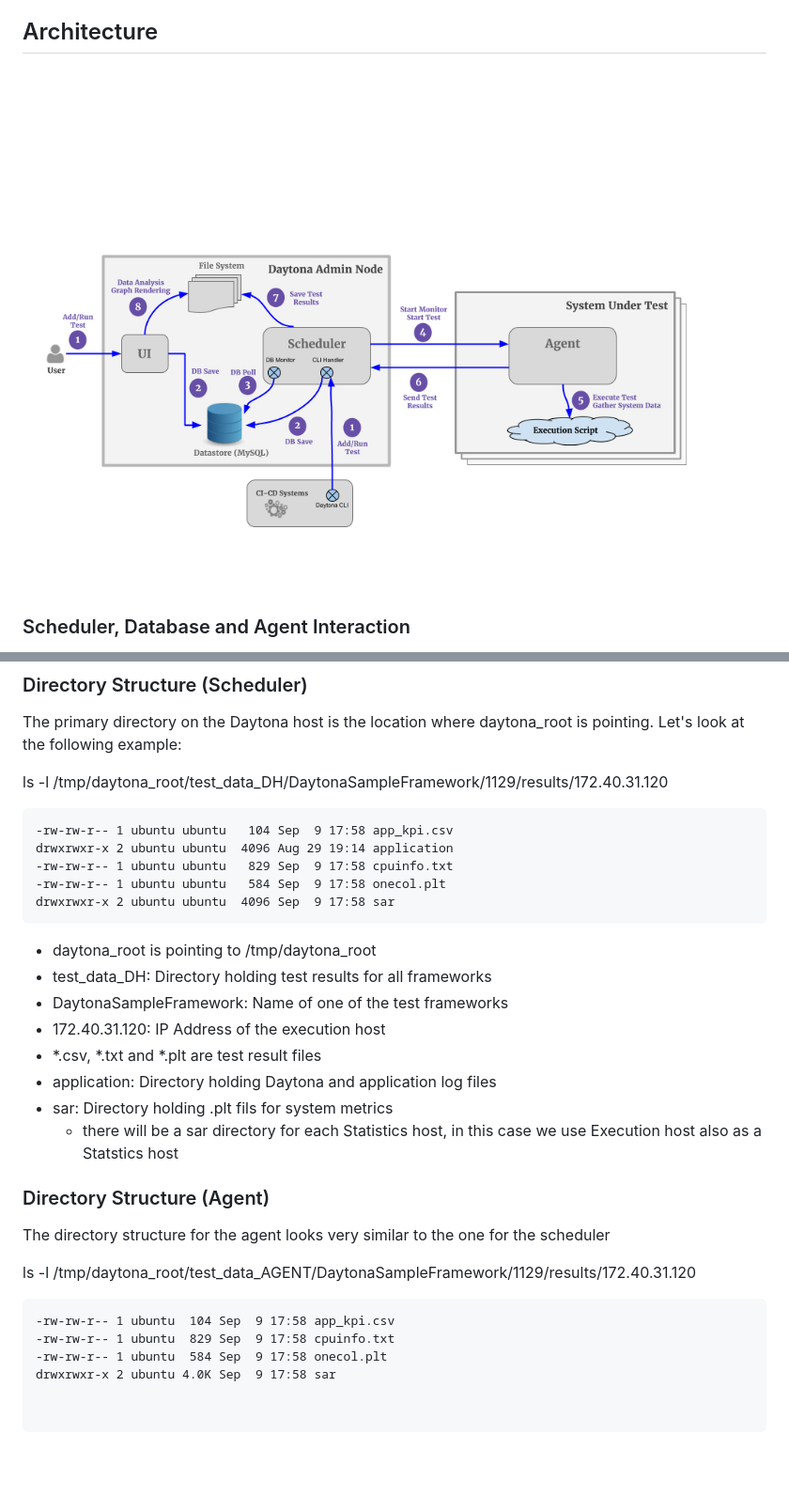
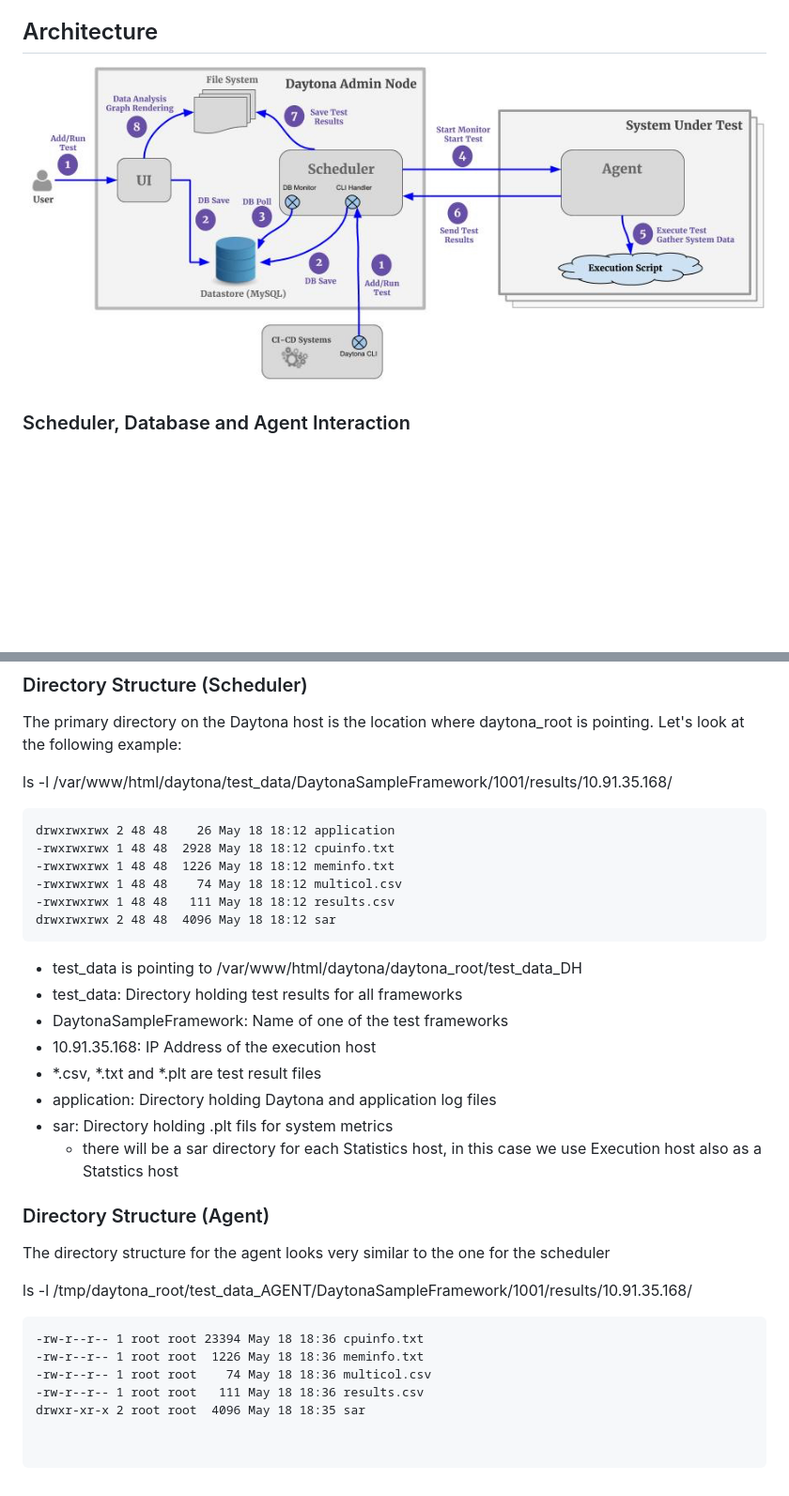
Before and after one commit to YahooArchive/daytona, a Markdown page: docs/Architecture.md, 2 parts joined by grey strips. Shown: that part at 94% size. Rendered like a GitHub page; pictures changed too: docs/img/BackendArch.jpg; blank space fills up the shorter version.

Commit message:
Documentation changes

````diff
--- a/docs/Architecture.md
+++ b/docs/Architecture.md
@@ -175,20 +175,20 @@ We have no mechanism in place to keep the test results private to the creator of
 ### Directory Structure (Scheduler)
 The primary directory on the Daytona host is the location where daytona_root is pointing. Let's look at the following example:
 
-ls -l /tmp/daytona_root/test_data_DH/DaytonaSampleFramework/1129/results/172.40.31.120
-
+ls -l /var/www/html/daytona/test_data/DaytonaSampleFramework/1001/results/10.91.35.168/
 ```
--rw-rw-r-- 1 ubuntu ubuntu   104 Sep  9 17:58 app_kpi.csv
-drwxrwxr-x 2 ubuntu ubuntu  4096 Aug 29 19:14 application
--rw-rw-r-- 1 ubuntu ubuntu   829 Sep  9 17:58 cpuinfo.txt
--rw-rw-r-- 1 ubuntu ubuntu   584 Sep  9 17:58 onecol.plt
-drwxrwxr-x 2 ubuntu ubuntu  4096 Sep  9 17:58 sar
+drwxrwxrwx 2 48 48    26 May 18 18:12 application
+-rwxrwxrwx 1 48 48  2928 May 18 18:12 cpuinfo.txt
+-rwxrwxrwx 1 48 48  1226 May 18 18:12 meminfo.txt
+-rwxrwxrwx 1 48 48    74 May 18 18:12 multicol.csv
+-rwxrwxrwx 1 48 48   111 May 18 18:12 results.csv
+drwxrwxrwx 2 48 48  4096 May 18 18:12 sar
 ```
 
-* daytona_root is pointing to /tmp/daytona_root
-* test_data_DH: Directory holding test results for all frameworks
+* test_data is pointing to /var/www/html/daytona/daytona_root/test_data_DH
+* test_data: Directory holding test results for all frameworks
 * DaytonaSampleFramework: Name of one of the test frameworks
-* 172.40.31.120: IP Address of the execution host
+* 10.91.35.168: IP Address of the execution host
 * *.csv, *.txt and *.plt are test result files
 * application: Directory holding Daytona and application log files
 * sar: Directory holding .plt fils for system metrics
@@ -198,10 +198,11 @@ drwxrwxr-x 2 ubuntu ubuntu  4096 Sep  9 17:58 sar
 
 The directory structure for the agent looks very similar to the one for the scheduler
 
-ls -l /tmp/daytona_root/test_data_AGENT/DaytonaSampleFramework/1129/results/172.40.31.120
+ls -l /tmp/daytona_root/test_data_AGENT/DaytonaSampleFramework/1001/results/10.91.35.168/
 
 ```
--rw-rw-r-- 1 ubuntu  104 Sep  9 17:58 app_kpi.csv
--rw-rw-r-- 1 ubuntu  829 Sep  9 17:58 cpuinfo.txt
--rw-rw-r-- 1 ubuntu  584 Sep  9 17:58 onecol.plt
-drwxrwxr-x 2 ubuntu 4.0K Sep  9 17:58 sar
+-rw-r--r-- 1 root root 23394 May 18 18:36 cpuinfo.txt
+-rw-r--r-- 1 root root  1226 May 18 18:36 meminfo.txt
+-rw-r--r-- 1 root root    74 May 18 18:36 multicol.csv
+-rw-r--r-- 1 root root   111 May 18 18:36 results.csv
+drwxr-xr-x 2 root root  4096 May 18 18:35 sar
````
